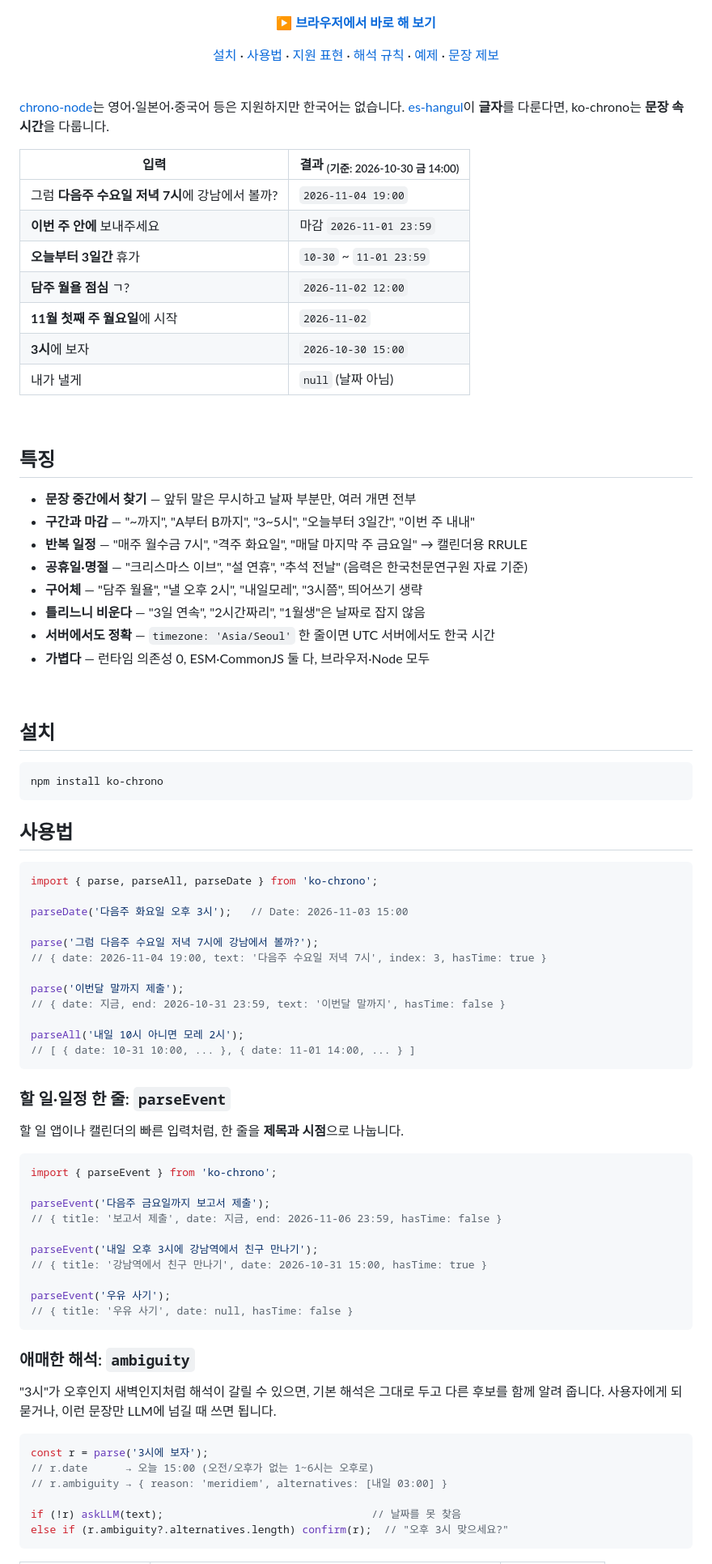
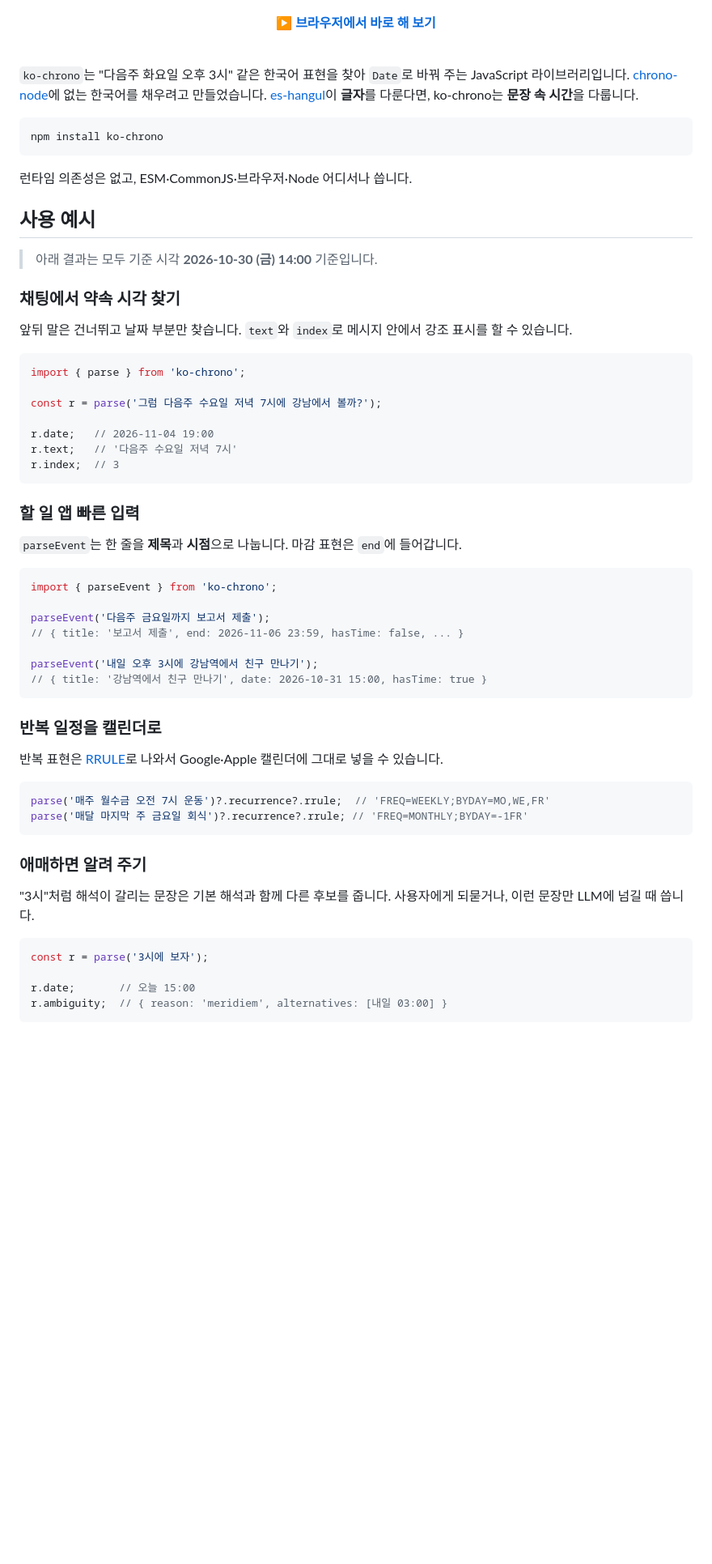
Before and after one commit to jwn7/ko-chrono, a Markdown page: README.md, the part around one of its changes. Shown at 81% size. Rendered like a GitHub page; blank space fills up the shorter version.

````diff
--- a/README.md
+++ b/README.md
@@ -13,91 +13,68 @@
 
 **[▶ 브라우저에서 바로 해 보기](https://jwn7.github.io/ko-chrono/)**
 
-[설치](#설치) · [사용법](#사용법) · [지원 표현](#지원-표현) · [해석 규칙](#해석-규칙) · [예제](#예제) · [문장 제보](https://github.com/jwn7/ko-chrono/issues/new?template=sentence.yml)
-
 </div>
 
 <br>
 
-[chrono-node](https://github.com/wanasit/chrono)는 영어·일본어·중국어 등은 지원하지만 한국어는 없습니다.
-[es-hangul](https://github.com/toss/es-hangul)이 **글자**를 다룬다면, ko-chrono는 **문장 속 시간**을 다룹니다.
-
-| 입력 | 결과 <sub>(기준: 2026-10-30 금 14:00)</sub> |
-|---|---|
-| 그럼 **다음주 수요일 저녁 7시**에 강남에서 볼까? | `2026-11-04 19:00` |
-| **이번 주 안에** 보내주세요 | 마감 `2026-11-01 23:59` |
-| **오늘부터 3일간** 휴가 | `10-30` \~ `11-01 23:59` |
-| **담주 월욜 점심** ㄱ? | `2026-11-02 12:00` |
-| **11월 첫째 주 월요일**에 시작 | `2026-11-02` |
-| **3시**에 보자 | `2026-10-30 15:00` |
-| 내가 낼게 | `null` (날짜 아님) |
-
-<br>
-
-## 특징
-
-- **문장 중간에서 찾기** — 앞뒤 말은 무시하고 날짜 부분만, 여러 개면 전부
-- **구간과 마감** — "\~까지", "A부터 B까지", "3\~5시", "오늘부터 3일간", "이번 주 내내"
-- **반복 일정** — "매주 월수금 7시", "격주 화요일", "매달 마지막 주 금요일" → 캘린더용 RRULE
-- **공휴일·명절** — "크리스마스 이브", "설 연휴", "추석 전날" (음력은 한국천문연구원 자료 기준)
-- **구어체** — "담주 월욜", "낼 오후 2시", "내일모레", "3시쯤", 띄어쓰기 생략
-- **틀리느니 비운다** — "3일 연속", "2시간짜리", "1월생"은 날짜로 잡지 않음
-- **서버에서도 정확** — `timezone: 'Asia/Seoul'` 한 줄이면 UTC 서버에서도 한국 시간
-- **가볍다** — 런타임 의존성 0, ESM·CommonJS 둘 다, 브라우저·Node 모두
-
-<br>
-
-## 설치
+`ko-chrono`는 "다음주 화요일 오후 3시" 같은 한국어 표현을 찾아 `Date`로 바꿔 주는 JavaScript 라이브러리입니다.
+[chrono-node](https://github.com/wanasit/chrono)에 없는 한국어를 채우려고 만들었습니다. [es-hangul](https://github.com/toss/es-hangul)이 **글자**를 다룬다면, ko-chrono는 **문장 속 시간**을 다룹니다.
 
 ```bash
 npm install ko-chrono
 ```
 
-## 사용법
+런타임 의존성은 없고, ESM·CommonJS·브라우저·Node 어디서나 씁니다.
+
+## 사용 예시
+
+> 아래 결과는 모두 기준 시각 **2026-10-30 (금) 14:00** 기준입니다.
+
+### 채팅에서 약속 시각 찾기
+
+앞뒤 말은 건너뛰고 날짜 부분만 찾습니다. `text`와 `index`로 메시지 안에서 강조 표시를 할 수 있습니다.
 
 ```ts
-import { parse, parseAll, parseDate } from 'ko-chrono';
+import { parse } from 'ko-chrono';
 
-parseDate('다음주 화요일 오후 3시');   // Date: 2026-11-03 15:00
+const r = parse('그럼 다음주 수요일 저녁 7시에 강남에서 볼까?');
 
-parse('그럼 다음주 수요일 저녁 7시에 강남에서 볼까?');
-// { date: 2026-11-04 19:00, text: '다음주 수요일 저녁 7시', index: 3, hasTime: true }
-
-parse('이번달 말까지 제출');
-// { date: 지금, end: 2026-10-31 23:59, text: '이번달 말까지', hasTime: false }
-
-parseAll('내일 10시 아니면 모레 2시');
-// [ { date: 10-31 10:00, ... }, { date: 11-01 14:00, ... } ]
+r.date;   // 2026-11-04 19:00
+r.text;   // '다음주 수요일 저녁 7시'
+r.index;  // 3
 ```
 
-### 할 일·일정 한 줄: `parseEvent`
+### 할 일 앱 빠른 입력
 
-할 일 앱이나 캘린더의 빠른 입력처럼, 한 줄을 **제목과 시점**으로 나눕니다.
+`parseEvent`는 한 줄을 **제목**과 **시점**으로 나눕니다. 마감 표현은 `end`에 들어갑니다.
 
 ```ts
 import { parseEvent } from 'ko-chrono';
 
 parseEvent('다음주 금요일까지 보고서 제출');
-// { title: '보고서 제출', date: 지금, end: 2026-11-06 23:59, hasTime: false }
+// { title: '보고서 제출', end: 2026-11-06 23:59, hasTime: false, ... }
 
 parseEvent('내일 오후 3시에 강남역에서 친구 만나기');
 // { title: '강남역에서 친구 만나기', date: 2026-10-31 15:00, hasTime: true }
-
-parseEvent('우유 사기');
-// { title: '우유 사기', date: null, hasTime: false }
 ```
 
-### 애매한 해석: `ambiguity`
+### 반복 일정을 캘린더로
 
-"3시"가 오후인지 새벽인지처럼 해석이 갈릴 수 있으면, 기본 해석은 그대로 두고 다른 후보를 함께 알려 줍니다.
-사용자에게 되묻거나, 이런 문장만 LLM에 넘길 때 쓰면 됩니다.
+반복 표현은 [RRULE](https://icalendar.org/iCalendar-RFC-5545/3-8-5-3-recurrence-rule.html)로 나와서 Google·Apple 캘린더에 그대로 넣을 수 있습니다.
+
+```ts
+parse('매주 월수금 오전 7시 운동')?.recurrence?.rrule;  // 'FREQ=WEEKLY;BYDAY=MO,WE,FR'
+parse('매달 마지막 주 금요일 회식')?.recurrence?.rrule; // 'FREQ=MONTHLY;BYDAY=-1FR'
+```
+
+### 애매하면 알려 주기
+
+"3시"처럼 해석이 갈리는 문장은 기본 해석과 함께 다른 후보를 줍니다. 사용자에게 되묻거나, 이런 문장만 LLM에 넘길 때 씁니다.
 
 ```ts
 const r = parse('3시에 보자');
-// r.date      → 오늘 15:00 (오전/오후가 없는 1~6시는 오후로)
-// r.ambiguity → { reason: 'meridiem', alternatives: [내일 03:00] }
 
-if (!r) askLLM(text);                                 // 날짜를 못 찾음
-else if (r.ambiguity?.alternatives.length) confirm(r);  // "오후 3시 맞으세요?"
+r.date;       // 오늘 15:00
+r.ambiguity;  // { reason: 'meridiem', alternatives: [내일 03:00] }
 ```
 
````
Also changed, not shown: other parts of README.md (+70 -98 lines).
